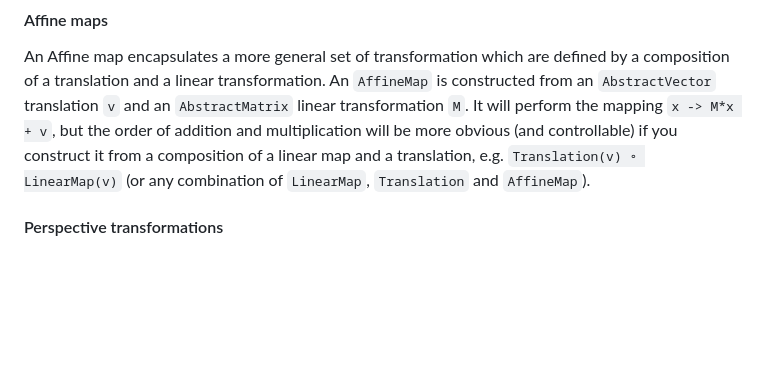
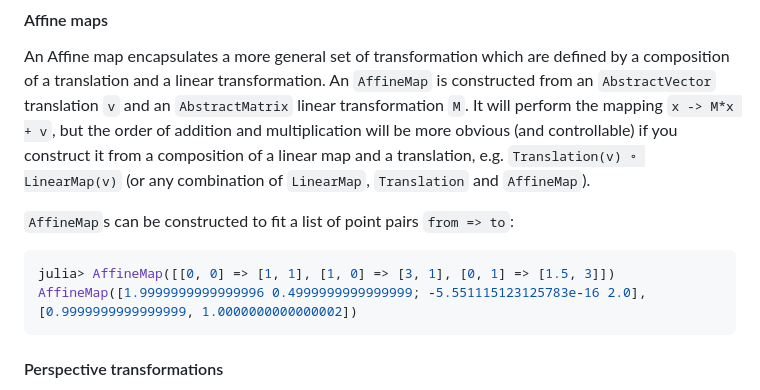
Before and after one commit to JuliaGeometry/CoordinateTransformations.jl, a Markdown page: README.md, the part around the change. GitHub-like rendering; blank space fills up the shorter version.

Commit message:
Add new constructor to README

````diff
--- a/README.md
+++ b/README.md
@@ -171,6 +171,13 @@ defined by a composition of a translation and a linear transformation. An
 and a translation, e.g. `Translation(v) ∘ LinearMap(v)` (or any combination of
 `LinearMap`, `Translation` and `AffineMap`).
 
+`AffineMap`s can be constructed to fit a list of point pairs `from => to`:
+
+```julia
+julia> AffineMap([[0, 0] => [1, 1], [1, 0] => [3, 1], [0, 1] => [1.5, 3]])
+AffineMap([1.9999999999999996 0.4999999999999999; -5.551115123125783e-16 2.0], [0.9999999999999999, 1.0000000000000002])
+```
+
 #### Perspective transformations
 
 The perspective transformation maps real-space coordinates to those on a virtual
````
